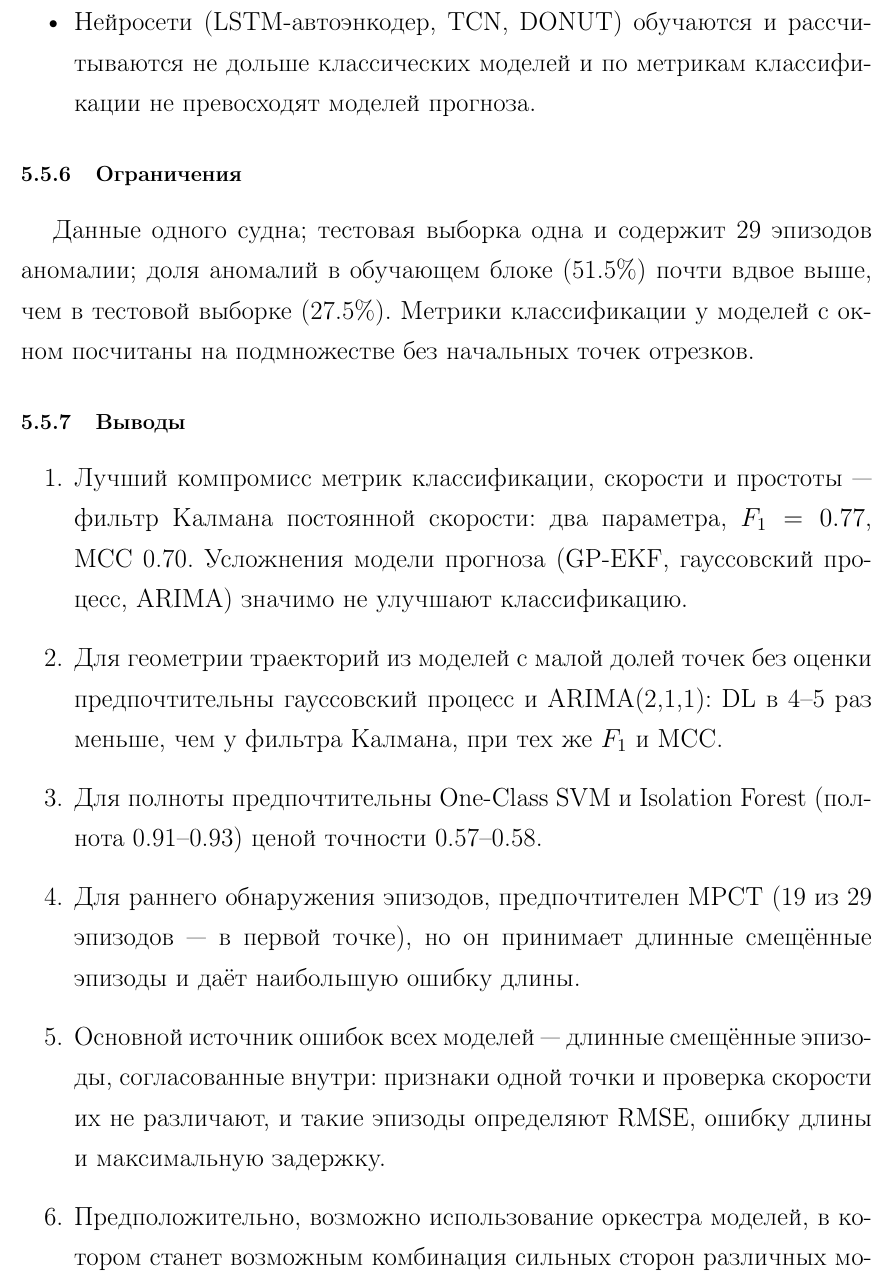
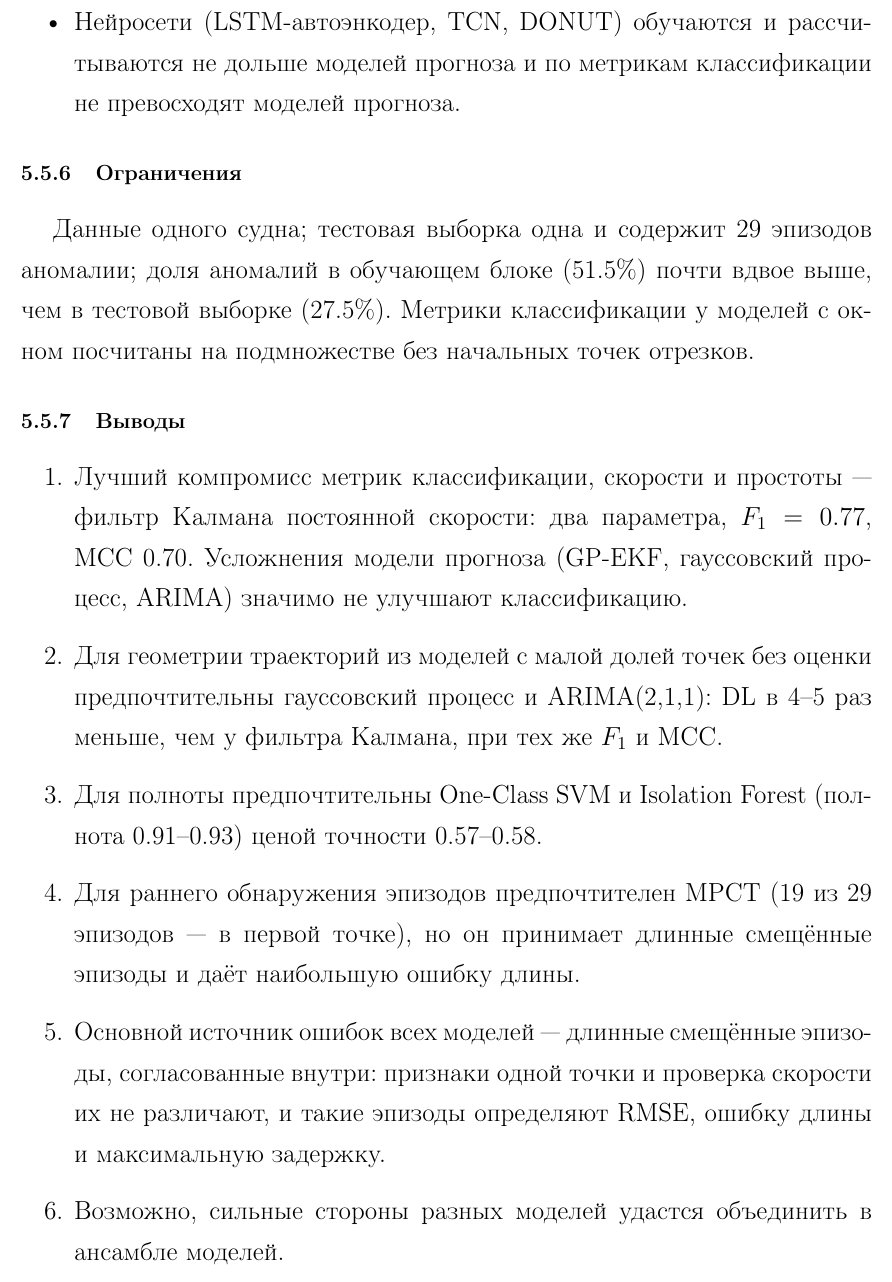
Before and after one commit to Nemo121007/masters-work, a LaTeX document (report/Отчёт.tex): part of page 43 of 44 before the commit and part of page 43 of 43 after it, cut so that both start at the same text. Compiled offline with pdfLaTeX.

Commit message:
report/Отчёт.tex, report/glossary.md: правки выводов, термин «ансамбль моделей»
Отчёт: вывод 4 — убрана лишняя запятая; вывод 6 переписан: «Возможно, сильные стороны разных моделей удастся объединить в ансамбле моделей»; пункт о нейросетях — «не дольше моделей прогноза» (нейросети 1.5–3 мин против 3.5–14 мин у моделей прогноза, но дольше Isolation Forest, DBSCAN, HMM, Hampel, MPCT). Глоссарий: «ансамбль моделей» (model ensemble); «оркестр моделей» — не использовать.

Co-Authored-By: Claude Opus 5.5 <noreply@anthropic.com>

```diff
--- a/report/Отчёт.tex
+++ b/report/Отчёт.tex
@@ -969,7 +969,7 @@ Hampel & 0.52 & 0.18 & 0.26 & 0.18 & 1.93 \\
 	\item AR(2) после оценки параметров по участкам с шагом 10~с сводится к модели постоянной скорости: $\phi\approx(2,-1)$, $\sigma$ 3--4~м.
 	\item HMM: оценка аномальности --- апостериорная вероятность режима аномалии --- почти нулевая на обоих классах (медианы на обучающей выборке $2.9\cdot10^{-12}$ и $6.6\cdot10^{-12}$). Внутри длинного эпизода признаки одной точки неотличимы от штатного хода, и вероятность перехода не удерживает цепь в режимах аномалии.
 	\item MPCT --- единственная модель без непрерывной оценки аномальности и без точек без оценки; наибольшая точность (0.98) и лучшие временные метрики при наибольшей ошибке длины.
-	\item Нейросети (LSTM-автоэнкодер, TCN, DONUT) обучаются и рассчитываются не дольше классических моделей и по метрикам классификации не превосходят моделей прогноза.
+	\item Нейросети (LSTM-автоэнкодер, TCN, DONUT) обучаются и рассчитываются не дольше моделей прогноза и по метрикам классификации не превосходят моделей прогноза.
 \end{itemize}
 
 \subsubsection{Ограничения}
@@ -982,9 +982,9 @@ Hampel & 0.52 & 0.18 & 0.26 & 0.18 & 1.93 \\
 	\item Лучший компромисс метрик классификации, скорости и простоты --- фильтр Калмана постоянной скорости: два параметра, $F_1=0.77$, MCC 0.70. Усложнения модели прогноза (GP-EKF, гауссовский процесс, ARIMA) значимо не улучшают классификацию.
 	\item Для геометрии траекторий из моделей с малой долей точек без оценки предпочтительны гауссовский процесс и ARIMA(2,1,1): DL в 4--5 раз меньше, чем у фильтра Калмана, при тех же $F_1$ и MCC.
 	\item Для полноты предпочтительны One-Class SVM и Isolation Forest (полнота 0.91--0.93) ценой точности 0.57--0.58.
-	\item Для раннего обнаружения эпизодов, предпочтителен MPCT (19 из 29 эпизодов --- в первой точке), но он принимает длинные смещённые эпизоды и даёт наибольшую ошибку длины.
+	\item Для раннего обнаружения эпизодов предпочтителен MPCT (19 из 29 эпизодов --- в первой точке), но он принимает длинные смещённые эпизоды и даёт наибольшую ошибку длины.
 	\item Основной источник ошибок всех моделей --- длинные смещённые эпизоды, согласованные внутри: признаки одной точки и проверка скорости их не различают, и такие эпизоды определяют RMSE, ошибку длины и максимальную задержку.
-	\item Предположительно, возможно использование оркестра моделей, в котором станет возможным комбинация сильных сторон различных моделей.
+	\item Возможно, сильные стороны разных моделей удастся объединить в ансамбле моделей.
 \end{enumerate}
 
 \end{document}
```
Also changed, not shown: report/glossary.md (+1 -0 lines), 1 other file.
